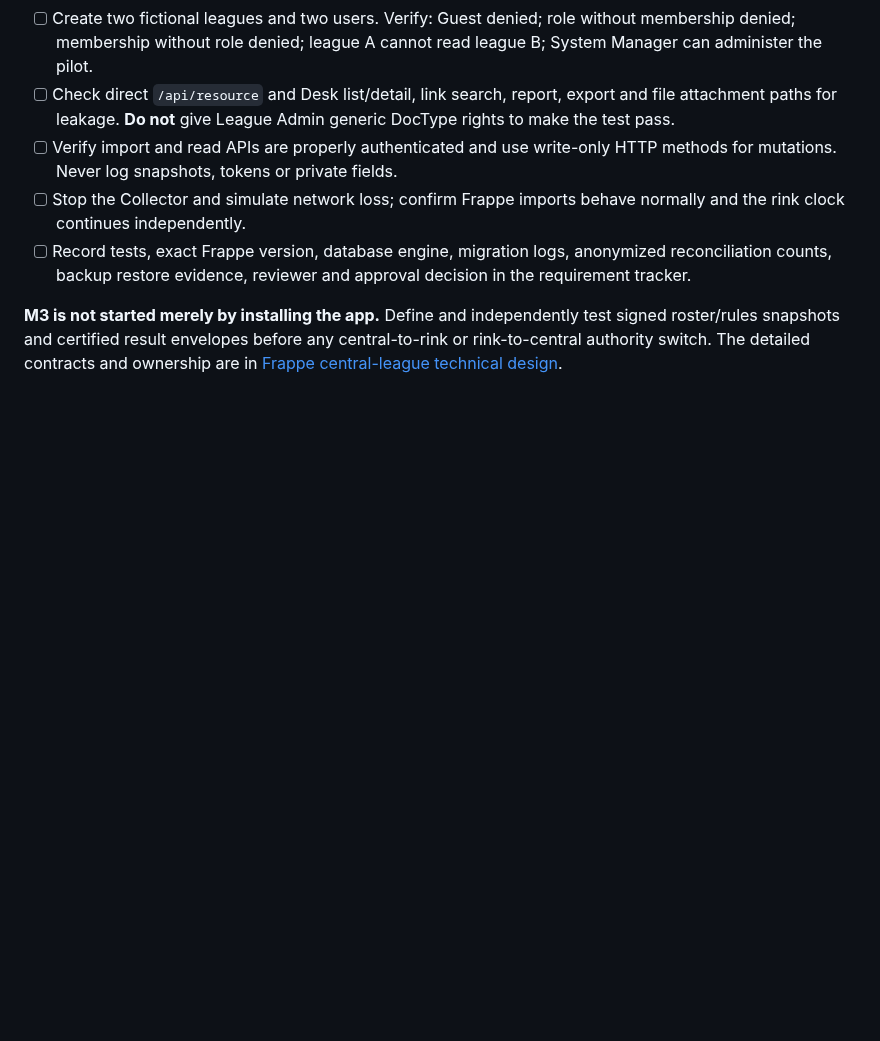
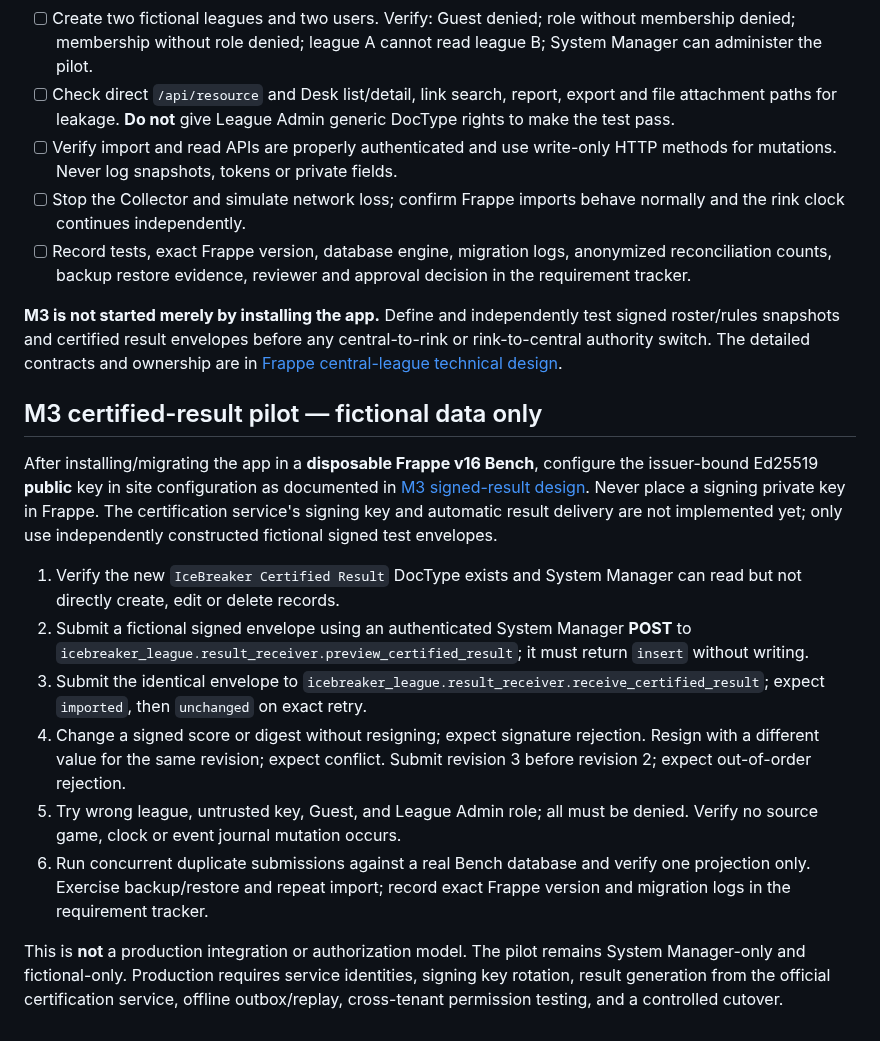
Before and after one commit to jeffadickson/IceBreaker, a Markdown page: docs/architecture/frappe-migration-runbook.md, the part around the change. Drawn GitHub-style; blank space fills up the shorter version.

Commit message:
docs(runbook): live Bench acceptance steps for fictional M3 signed-result projection

```diff
--- a/docs/architecture/frappe-migration-runbook.md
+++ b/docs/architecture/frappe-migration-runbook.md
@@ -114,3 +114,16 @@ This is a **development checklist**, not a production runbook. Execute in a disp
 - [ ] Record tests, exact Frappe version, database engine, migration logs, anonymized reconciliation counts, backup restore evidence, reviewer and approval decision in the requirement tracker.
 
 **M3 is not started merely by installing the app.** Define and independently test signed roster/rules snapshots and certified result envelopes before any central-to-rink or rink-to-central authority switch. The detailed contracts and ownership are in [Frappe central-league technical design](frappe-central-league-design.md).
+
+## M3 certified-result pilot — fictional data only
+
+After installing/migrating the app in a **disposable Frappe v16 Bench**, configure the issuer-bound Ed25519 **public** key in site configuration as documented in [M3 signed-result design](frappe-m3-signed-results.md). Never place a signing private key in Frappe. The certification service's signing key and automatic result delivery are not implemented yet; only use independently constructed fictional signed test envelopes.
+
+1. Verify the new `IceBreaker Certified Result` DocType exists and System Manager can read but not directly create, edit or delete records.
+2. Submit a fictional signed envelope using an authenticated System Manager **POST** to `icebreaker_league.result_receiver.preview_certified_result`; it must return `insert` without writing.
+3. Submit the identical envelope to `icebreaker_league.result_receiver.receive_certified_result`; expect `imported`, then `unchanged` on exact retry.
+4. Change a signed score or digest without resigning; expect signature rejection. Resign with a different value for the same revision; expect conflict. Submit revision 3 before revision 2; expect out-of-order rejection.
+5. Try wrong league, untrusted key, Guest, and League Admin role; all must be denied. Verify no source game, clock or event journal mutation occurs.
+6. Run concurrent duplicate submissions against a real Bench database and verify one projection only. Exercise backup/restore and repeat import; record exact Frappe version and migration logs in the requirement tracker.
+
+This is **not** a production integration or authorization model. The pilot remains System Manager-only and fictional-only. Production requires service identities, signing key rotation, result generation from the official certification service, offline outbox/replay, cross-tenant permission testing, and a controlled cutover.
```
